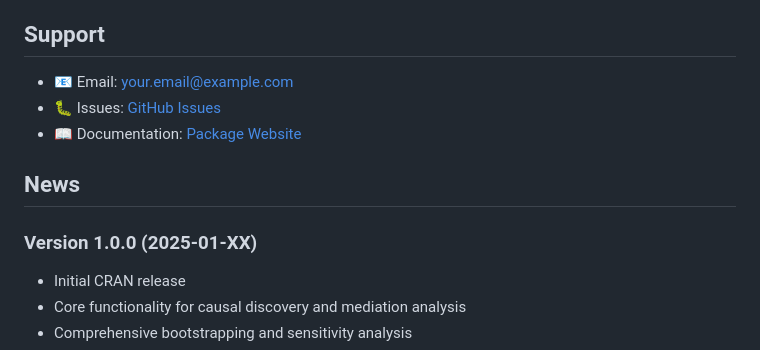
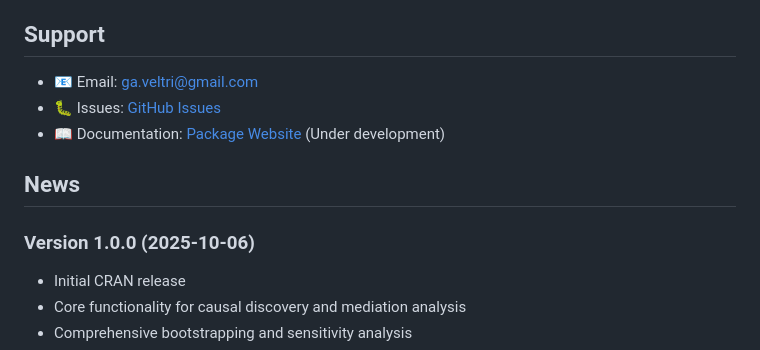
Before and after one commit to gav888/BriDGE, a Markdown page: README.md, the part around the change. Rendered like a GitHub page.

```diff
--- a/README.md
+++ b/README.md
@@ -234,13 +234,13 @@ Copyright (c) 2025 Giuseppe A. Veltri
 
 ## Support
 
-- 📧 Email: [your.email@example.com](mailto:your.email@example.com)
+- 📧 Email: [ga.veltri@gmail.com](mailto:ga.veltri@gmail.com)
 - 🐛 Issues: [GitHub Issues](https://github.com/yourusername/BriDGE/issues)
-- 📖 Documentation: [Package Website](https://yourusername.github.io/BriDGE/)
+- 📖 Documentation: [Package Website](https://yourusername.github.io/BriDGE/) (Under development)
 
 ## News
 
-### Version 1.0.0 (2025-01-XX)
+### Version 1.0.0 (2025-10-06)
 
 - Initial CRAN release
 - Core functionality for causal discovery and mediation analysis
```
